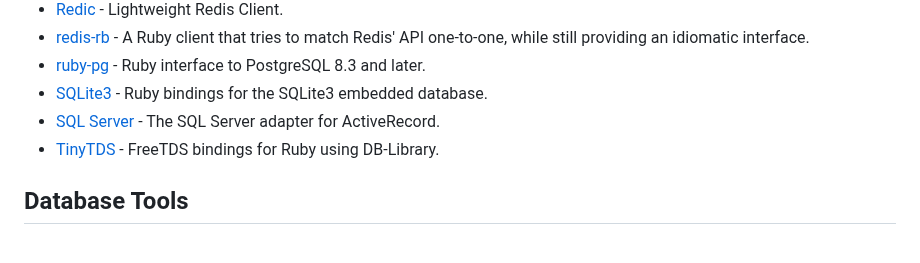
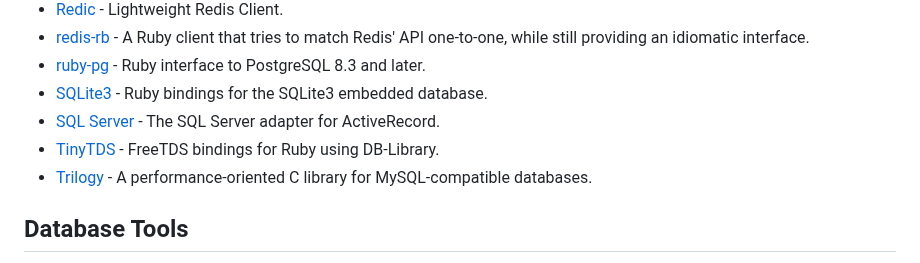
Before and after one commit to markets/awesome-ruby, a Markdown page: README.md, the part around the change. Rendered like a GitHub page.

Commit message:
add trilogy library to database drivers section (#1147)

```diff
--- a/README.md
+++ b/README.md
@@ -481,6 +481,7 @@ Thanks to all [contributors](https://github.com/markets/awesome-ruby/graphs/cont
 * [SQLite3](https://github.com/sparklemotion/sqlite3-ruby) - Ruby bindings for the SQLite3 embedded database.
 * [SQL Server](https://github.com/rails-sqlserver/activerecord-sqlserver-adapter) - The SQL Server adapter for ActiveRecord.
 * [TinyTDS](https://github.com/rails-sqlserver/tiny_tds) - FreeTDS bindings for Ruby using DB-Library.
+* [Trilogy](https://github.com/trilogy-libraries/trilogy) - A performance-oriented C library for MySQL-compatible databases.
 
 ## Database Tools
 
```
